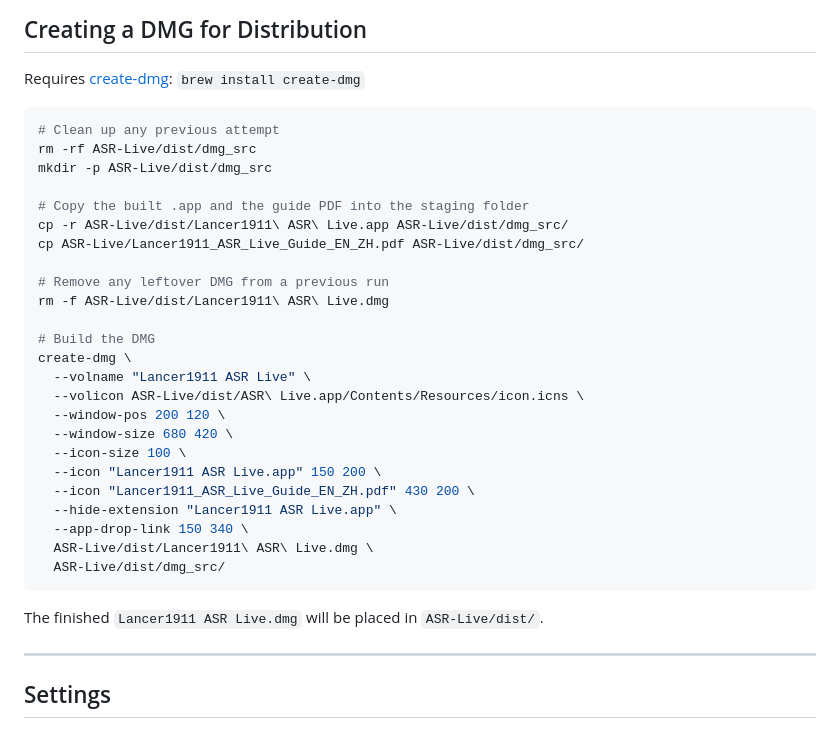
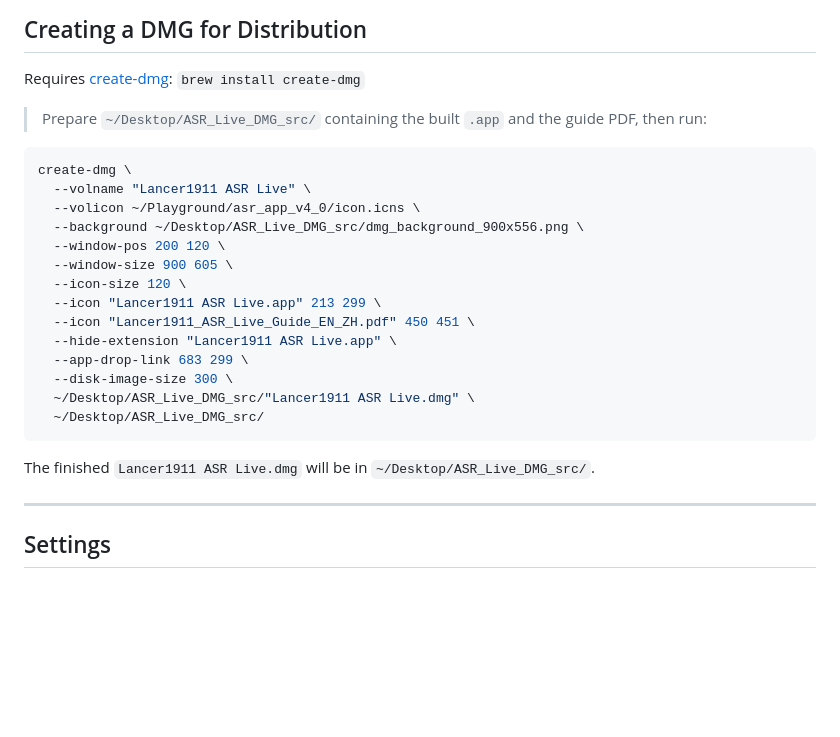
Before and after one commit to lancer1911/ASR-Live, a Markdown page: README.md, the part around the change. GitHub-like rendering; blank space fills up the shorter version.

````diff
--- a/README.md
+++ b/README.md
@@ -196,34 +196,26 @@ Or right-click → Open → click "Open" in the dialog.
 
 Requires [create-dmg](https://github.com/create-dmg/create-dmg): `brew install create-dmg`
 
+>Prepare `~/Desktop/ASR_Live_DMG_src/` containing the built `.app` and the guide PDF, then run:
+
 ```bash
-# Clean up any previous attempt
-rm -rf ASR-Live/dist/dmg_src
-mkdir -p ASR-Live/dist/dmg_src
-
-# Copy the built .app and the guide PDF into the staging folder
-cp -r ASR-Live/dist/Lancer1911\ ASR\ Live.app ASR-Live/dist/dmg_src/
-cp ASR-Live/Lancer1911_ASR_Live_Guide_EN_ZH.pdf ASR-Live/dist/dmg_src/
-
-# Remove any leftover DMG from a previous run
-rm -f ASR-Live/dist/Lancer1911\ ASR\ Live.dmg
-
-# Build the DMG
 create-dmg \
   --volname "Lancer1911 ASR Live" \
-  --volicon ASR-Live/dist/ASR\ Live.app/Contents/Resources/icon.icns \
+  --volicon ~/Playground/asr_app_v4_0/icon.icns \
+  --background ~/Desktop/ASR_Live_DMG_src/dmg_background_900x556.png \
   --window-pos 200 120 \
-  --window-size 680 420 \
-  --icon-size 100 \
-  --icon "Lancer1911 ASR Live.app" 150 200 \
-  --icon "Lancer1911_ASR_Live_Guide_EN_ZH.pdf" 430 200 \
+  --window-size 900 605 \
+  --icon-size 120 \
+  --icon "Lancer1911 ASR Live.app" 213 299 \
+  --icon "Lancer1911_ASR_Live_Guide_EN_ZH.pdf" 450 451 \
   --hide-extension "Lancer1911 ASR Live.app" \
-  --app-drop-link 150 340 \
-  ASR-Live/dist/Lancer1911\ ASR\ Live.dmg \
-  ASR-Live/dist/dmg_src/
+  --app-drop-link 683 299 \
+  --disk-image-size 300 \
+  ~/Desktop/ASR_Live_DMG_src/"Lancer1911 ASR Live.dmg" \
+  ~/Desktop/ASR_Live_DMG_src/
 ```
 
-The finished `Lancer1911 ASR Live.dmg` will be placed in `ASR-Live/dist/`.
+The finished `Lancer1911 ASR Live.dmg` will be in `~/Desktop/ASR_Live_DMG_src/`.
 
 ---
 
````
Also changed, not shown: README-ZH.md (+13 -15 lines), images/dmg_background_900x556.png (added), 3 other files.
